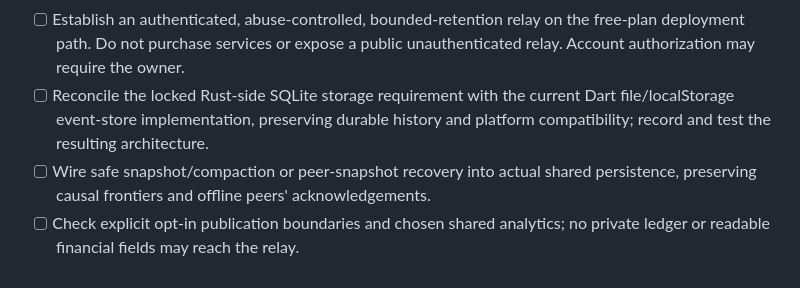
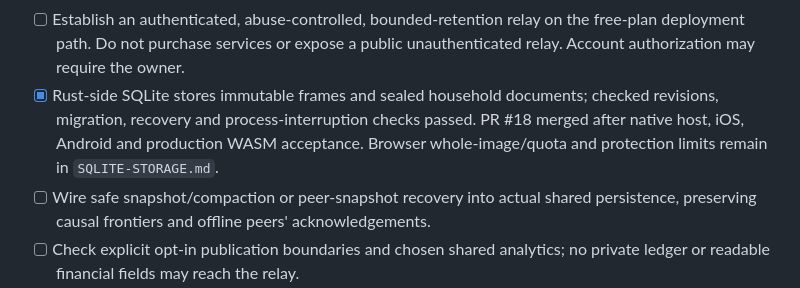
Before and after one commit to arsalmurad/cash-app, a Markdown page: docs/COMPLETION.md, the part around the change. Rendered like a GitHub page.

```diff
--- a/docs/COMPLETION.md
+++ b/docs/COMPLETION.md
@@ -44,9 +44,10 @@ Unchecked work is not a completion claim. Keep this file current as gates pass.
 - [ ] Establish an authenticated, abuse-controlled, bounded-retention relay on
   the free-plan deployment path. Do not purchase services or expose a public
   unauthenticated relay. Account authorization may require the owner.
-- [ ] Reconcile the locked Rust-side SQLite storage requirement with the current
-  Dart file/localStorage event-store implementation, preserving durable history
-  and platform compatibility; record and test the resulting architecture.
+- [x] Rust-side SQLite stores immutable frames and sealed household documents;
+  checked revisions, migration, recovery and process-interruption checks passed.
+  PR #18 merged after native host, iOS, Android and production WASM acceptance.
+  Browser whole-image/quota and protection limits remain in `SQLITE-STORAGE.md`.
 - [ ] Wire safe snapshot/compaction or peer-snapshot recovery into actual shared
   persistence, preserving causal frontiers and offline peers' acknowledgements.
 - [ ] Check explicit opt-in publication boundaries and chosen shared analytics;
```
Also changed, not shown: docs/SQLITE-STORAGE.md (+23 -3 lines).
